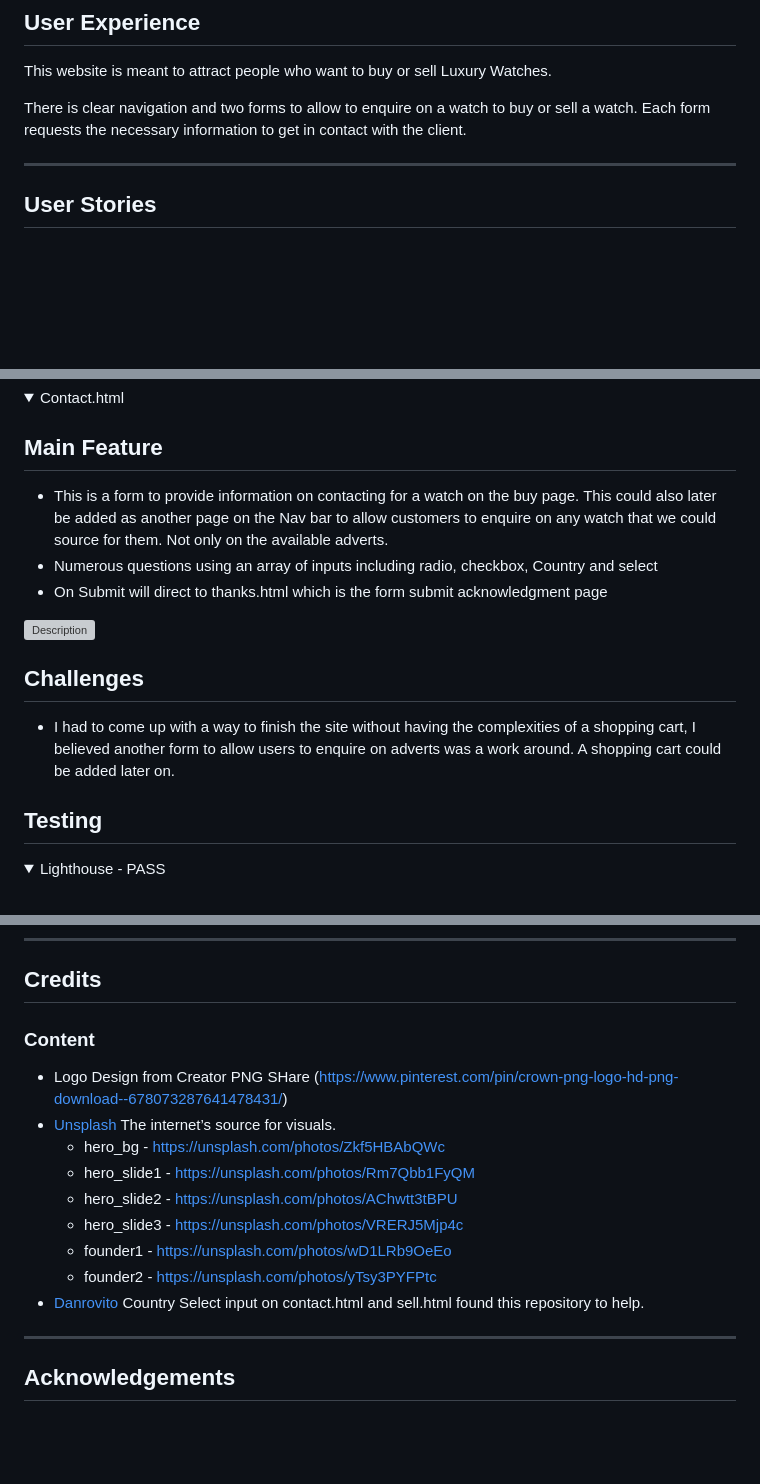
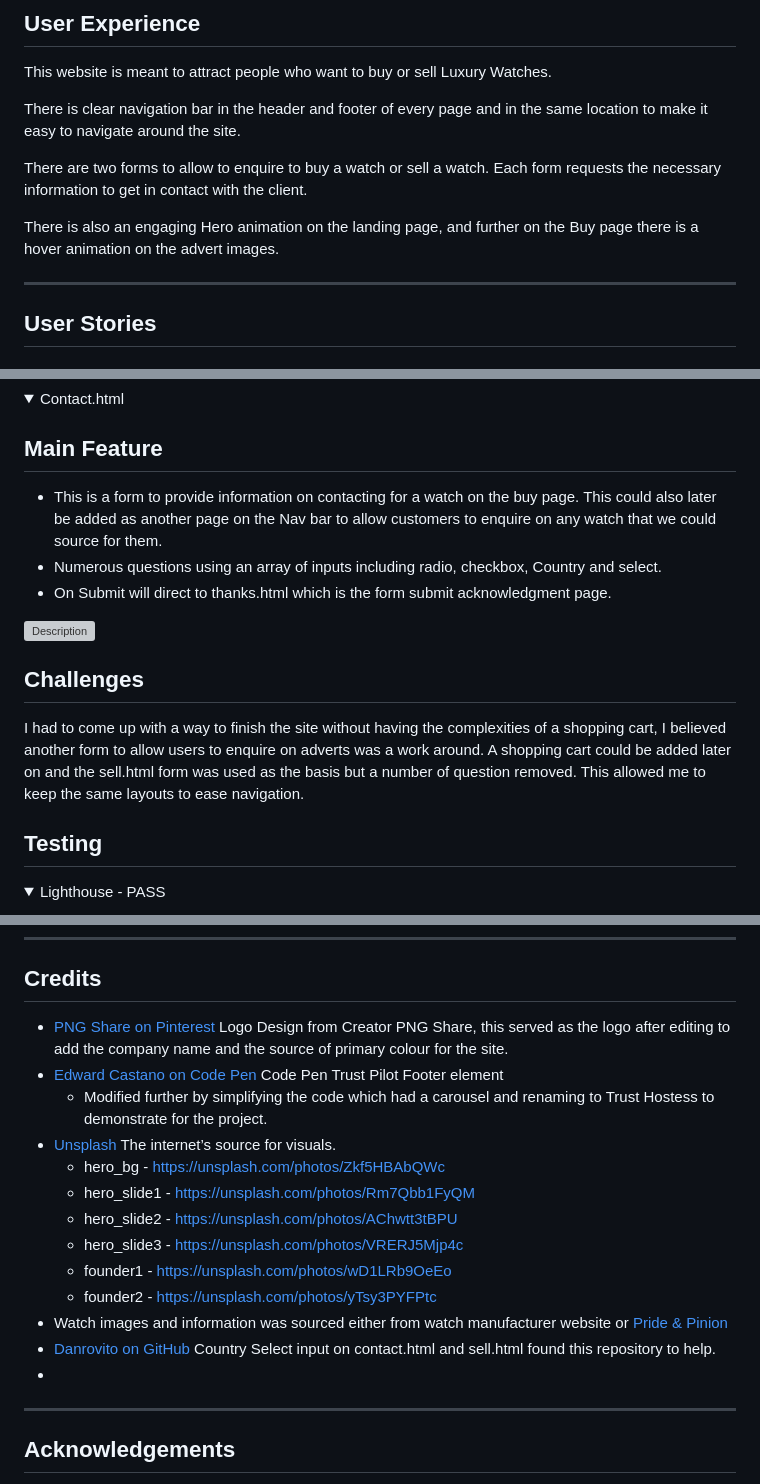
Before and after one commit to barryCFlynn/Luxe_TimePieces, a Markdown page: README.md, 3 parts joined by grey strips. Drawn GitHub-style; folded sections open; blank space fills up the shorter version; grey boxes are pictures that could not be loaded.

```diff
--- a/README.md
+++ b/README.md
@@ -27,7 +27,11 @@ Navigating the realm of luxury watches can often be daunting, plagued by counter
 
 This website is meant to attract people who want to buy or sell Luxury Watches.
 
-There is clear navigation and two forms to allow to enquire on a watch to buy or sell a watch. Each form requests the necessary information to get in contact with the client.
+There is clear navigation bar in the header and footer of every page and in the same location to make it easy to navigate around the site.
+
+There are two forms to allow to enquire to buy a watch or sell a watch. Each form requests the necessary information to get in contact with the client.
+
+There is also an engaging Hero animation on the landing page, and further on the Buy page there is a hover animation on the advert images.
 
 ---
 
@@ -284,15 +304,15 @@ Each section below is a collapsing menu that holds the page features, challenges
 <summary>Contact.html</summary>
 
 ## Main Feature
-* This is a form to provide information on contacting for a watch on the buy page. This could also later be added as another page on the Nav bar to allow customers to enquire on any watch that we could source for them. Not only on the available adverts.
-* Numerous questions using an array of inputs including radio, checkbox, Country and select
-* On Submit will direct to thanks.html which is the form submit acknowledgment page
+* This is a form to provide information on contacting for a watch on the buy page. This could also later be added as another page on the Nav bar to allow customers to enquire on any watch that we could source for them.
+* Numerous questions using an array of inputs including radio, checkbox, Country and select.
+* On Submit will direct to thanks.html which is the form submit acknowledgment page.
 
 
 <img src="assets/images/README-images/contact.png" alt="Description">
 
 ## Challenges
-* I had to come up with a way to finish the site without having the complexities of a shopping cart, I believed another form to allow users to enquire on adverts was a work around. A shopping cart could be added later on.
+I had to come up with a way to finish the site without having the complexities of a shopping cart, I believed another form to allow users to enquire on adverts was a work around. A shopping cart could be added later on and the sell.html form was used as the basis but a number of question removed. This allowed me to keep the same layouts to ease navigation.
 
 ## Testing
 <details>
@@ -503,17 +524,19 @@ Each section below is a collapsing menu that holds the page features, challenges
 
 ## Credits
 
-### Content
-
- * Logo Design from Creator PNG SHare (https://www.pinterest.com/pin/crown-png-logo-hd-png-download--678073287641478431/)
- * [Unsplash](https://unsplash.com/) The internet’s source for visuals.
+* [PNG Share on Pinterest](https://www.pinterest.com/pin/crown-png-logo-hd-png-download--678073287641478431/) Logo Design from Creator PNG Share, this served as the logo after editing to add the company name and the source of primary colour for the site.
+* [Edward Castano on Code Pen](https://codepen.io/edcastano/pen/rLoqxo) Code Pen Trust Pilot Footer element
+    * Modified further by simplifying the code which had a carousel and renaming to Trust Hostess to demonstrate for the project.
+* [Unsplash](https://unsplash.com/) The internet’s source for visuals.
     * hero_bg - https://unsplash.com/photos/Zkf5HBAbQWc
     * hero_slide1 - https://unsplash.com/photos/Rm7Qbb1FyQM
     * hero_slide2 - https://unsplash.com/photos/AChwtt3tBPU
     * hero_slide3 - https://unsplash.com/photos/VRERJ5Mjp4c
     * founder1 - https://unsplash.com/photos/wD1LRb9OeEo
     * founder2 - https://unsplash.com/photos/yTsy3PYFPtc
-* [Danrovito](https://gist.github.com/danrovito/977bcb97c9c2dfd3398a) Country Select input on contact.html and sell.html found this repository to help.
+* Watch images and information was sourced either from watch manufacturer website or [Pride & Pinion](https://prideandpinion.com/)
+* [Danrovito on GitHub](https://gist.github.com/danrovito/977bcb97c9c2dfd3398a) Country Select input on contact.html and sell.html found this repository to help.
+*
 ---
 
 ## Acknowledgements
```
Also changed, not shown: other parts of README.md (+56 -39 lines), assets/images/README-images/cont_grid.png (added), assets/images/README-images/responsive_collage.png (added), assets/images/README-images/responsive_collage1.png (deleted).
